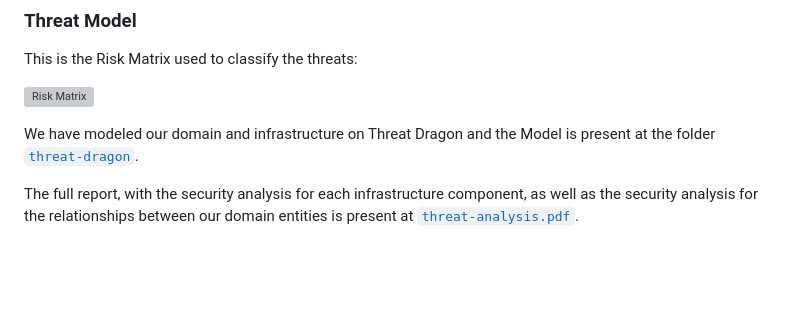
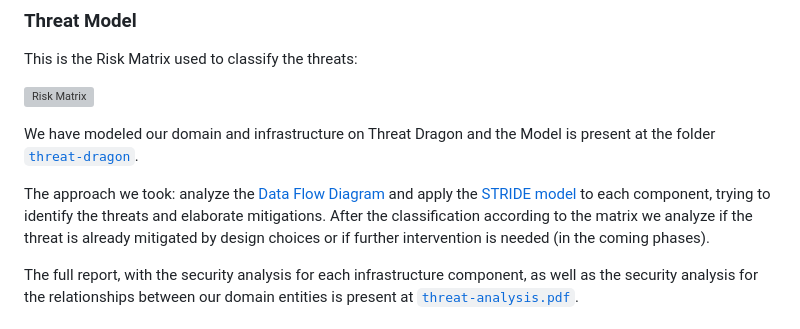
Before and after one commit to tomasoliveira21/desofs2024_M1B_3, a Markdown page: deliverables/phase_1/README.MD, the part around the change. Rendered like a GitHub page; blank space fills up the shorter version; grey boxes are pictures that could not be loaded.

Commit message:
Add threat modeling approach

```diff
--- a/deliverables/phase_1/README.MD
+++ b/deliverables/phase_1/README.MD
@@ -142,6 +142,8 @@ This is the Risk Matrix used to classify the threats:
 
 We have modeled our domain and infrastructure on Threat Dragon and the Model is present at the folder [`threat-dragon`](threat-dragon).
 
+The approach we took: analyze the [Data Flow Diagram](#implementation) and apply the [STRIDE model](https://learn.microsoft.com/en-us/azure/security/develop/threat-modeling-tool-threats#stride-model) to each component, trying to identify the threats and elaborate mitigations. After the classification according to the matrix we analyze if the threat is already mitigated by design choices or if further intervention is needed (in the coming phases).
+
 The full report, with the security analysis for each infrastructure component, as well as the security analysis for the relationships between our domain entities is present at [`threat-analysis.pdf`](threat-dragon/threat-analysis.pdf).
 
 ### ASVS Checklist
```
